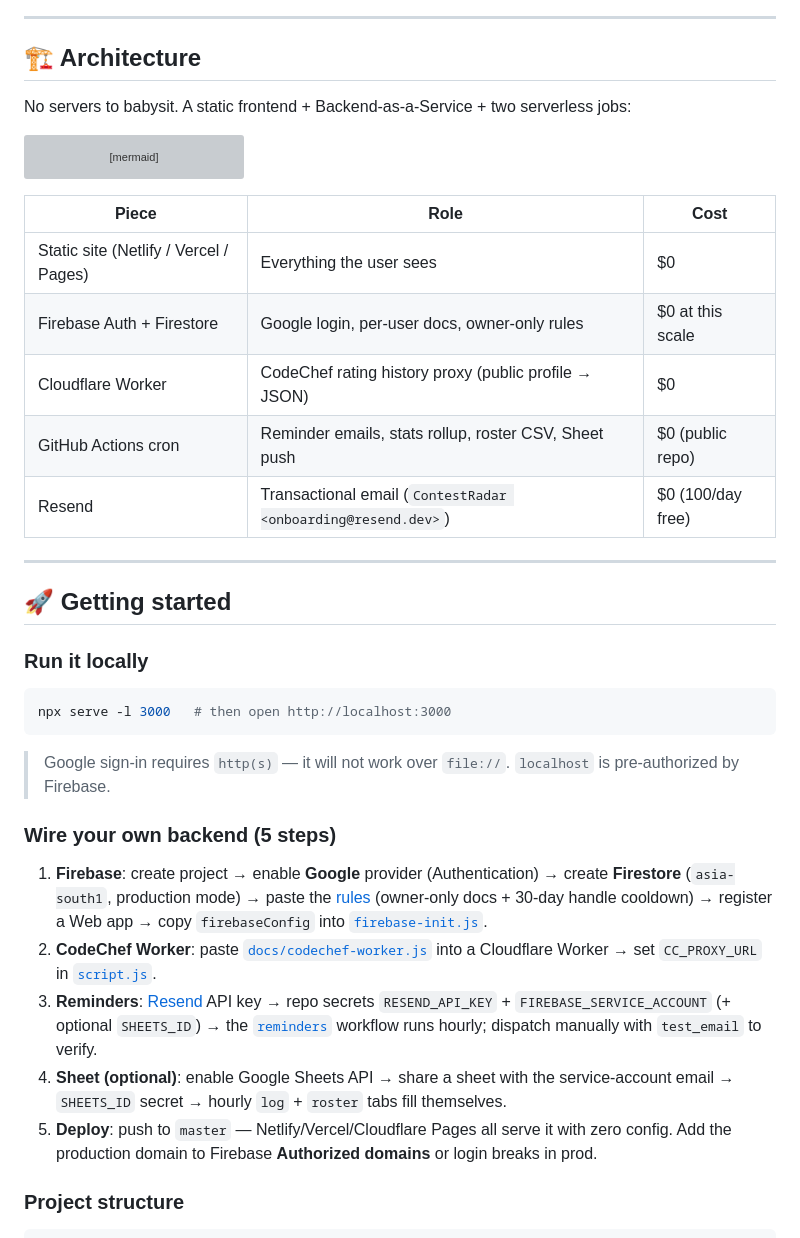
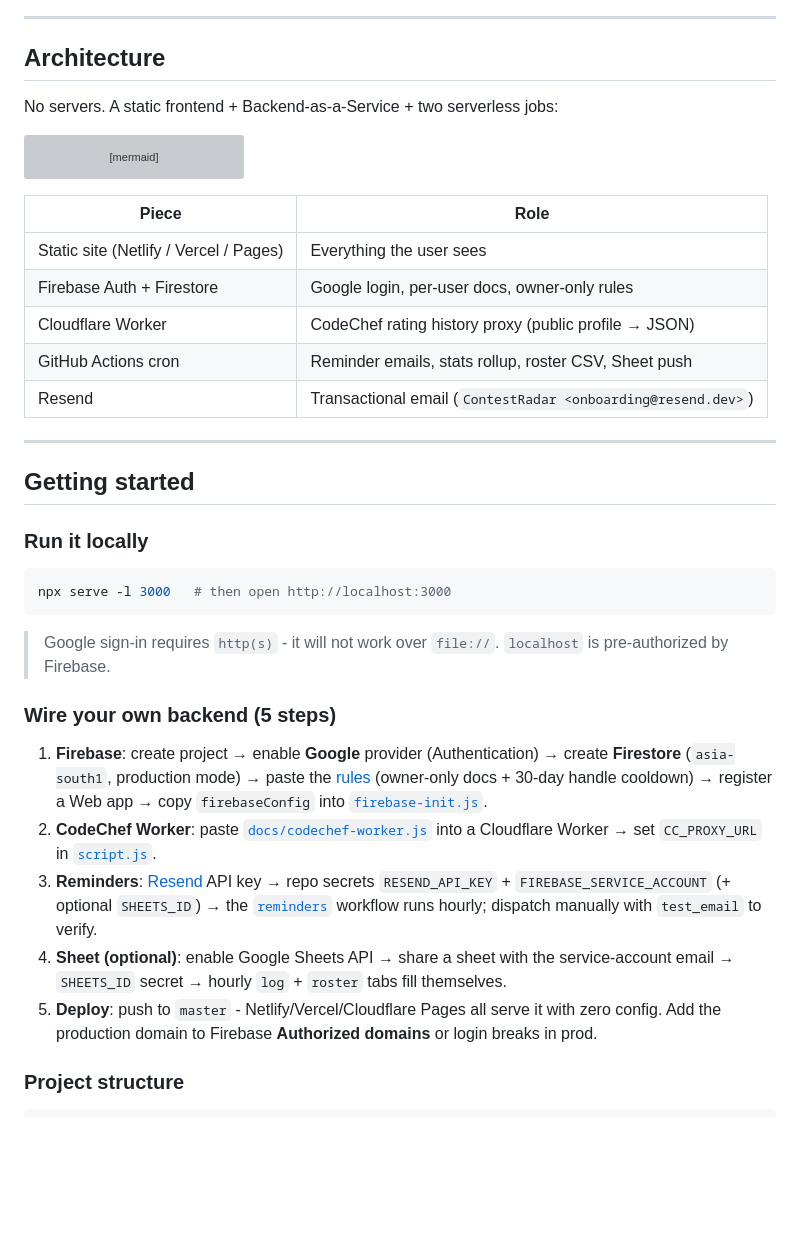
Before and after one commit to VanshM17/ContestRadar-Main, a Markdown page: README.md, the part around one of its changes. Rendered like a GitHub page; blank space fills up the shorter version; grey boxes are pictures that could not be loaded.

````diff
--- a/README.md
+++ b/README.md
@@ -49,9 +37,9 @@
 
 ---
 
-## 🏗️ Architecture
+##  Architecture
 
-No servers to babysit. A static frontend + Backend-as-a-Service + two serverless jobs:
+No servers. A static frontend + Backend-as-a-Service + two serverless jobs:
 
 ```mermaid
 flowchart LR
@@ -64,17 +52,17 @@ flowchart LR
     CRON -->|rollup| FB
 ```
 
-| Piece | Role | Cost |
-|---|---|---|
-| Static site (Netlify / Vercel / Pages) | Everything the user sees | $0 |
-| Firebase Auth + Firestore | Google login, per-user docs, owner-only rules | $0 at this scale |
-| Cloudflare Worker | CodeChef rating history proxy (public profile → JSON) | $0 |
-| GitHub Actions cron | Reminder emails, stats rollup, roster CSV, Sheet push | $0 (public repo) |
-| Resend | Transactional email (`ContestRadar <onboarding@resend.dev>`) | $0 (100/day free) |
+| Piece | Role |
+|---|---|
+| Static site (Netlify / Vercel / Pages) | Everything the user sees |
+| Firebase Auth + Firestore | Google login, per-user docs, owner-only rules |
+| Cloudflare Worker | CodeChef rating history proxy (public profile → JSON) |
+| GitHub Actions cron | Reminder emails, stats rollup, roster CSV, Sheet push |
+| Resend | Transactional email (`ContestRadar <onboarding@resend.dev>`) |
 
 ---
 
-## 🚀 Getting started
+##  Getting started
 
 ### Run it locally
 
@@ -82,7 +70,7 @@ flowchart LR
 npx serve -l 3000   # then open http://localhost:3000
 ```
 
-> Google sign-in requires `http(s)` — it will not work over `file://`. `localhost` is pre-authorized by Firebase.
+> Google sign-in requires `http(s)` - it will not work over `file://`. `localhost` is pre-authorized by Firebase.
 
 ### Wire your own backend (5 steps)
 
@@ -90,7 +78,7 @@ npx serve -l 3000   # then open http://localhost:3000
 2. **CodeChef Worker**: paste [`docs/codechef-worker.js`](docs/codechef-worker.js) into a Cloudflare Worker → set `CC_PROXY_URL` in [`script.js`](script.js).
 3. **Reminders**: [Resend](https://resend.com) API key → repo secrets `RESEND_API_KEY` + `FIREBASE_SERVICE_ACCOUNT` (+ optional `SHEETS_ID`) → the [`reminders`](.github/workflows/reminders.yml) workflow runs hourly; dispatch manually with `test_email` to verify.
 4. **Sheet (optional)**: enable Google Sheets API → share a sheet with the service-account email → `SHEETS_ID` secret → hourly `log` + `roster` tabs fill themselves.
-5. **Deploy**: push to `master` — Netlify/Vercel/Cloudflare Pages all serve it with zero config. Add the production domain to Firebase **Authorized domains** or login breaks in prod.
+5. **Deploy**: push to `master` - Netlify/Vercel/Cloudflare Pages all serve it with zero config. Add the production domain to Firebase **Authorized domains** or login breaks in prod.
 
 ### Project structure
 
````
Also changed, not shown: other parts of README.md (+23 -37 lines).
